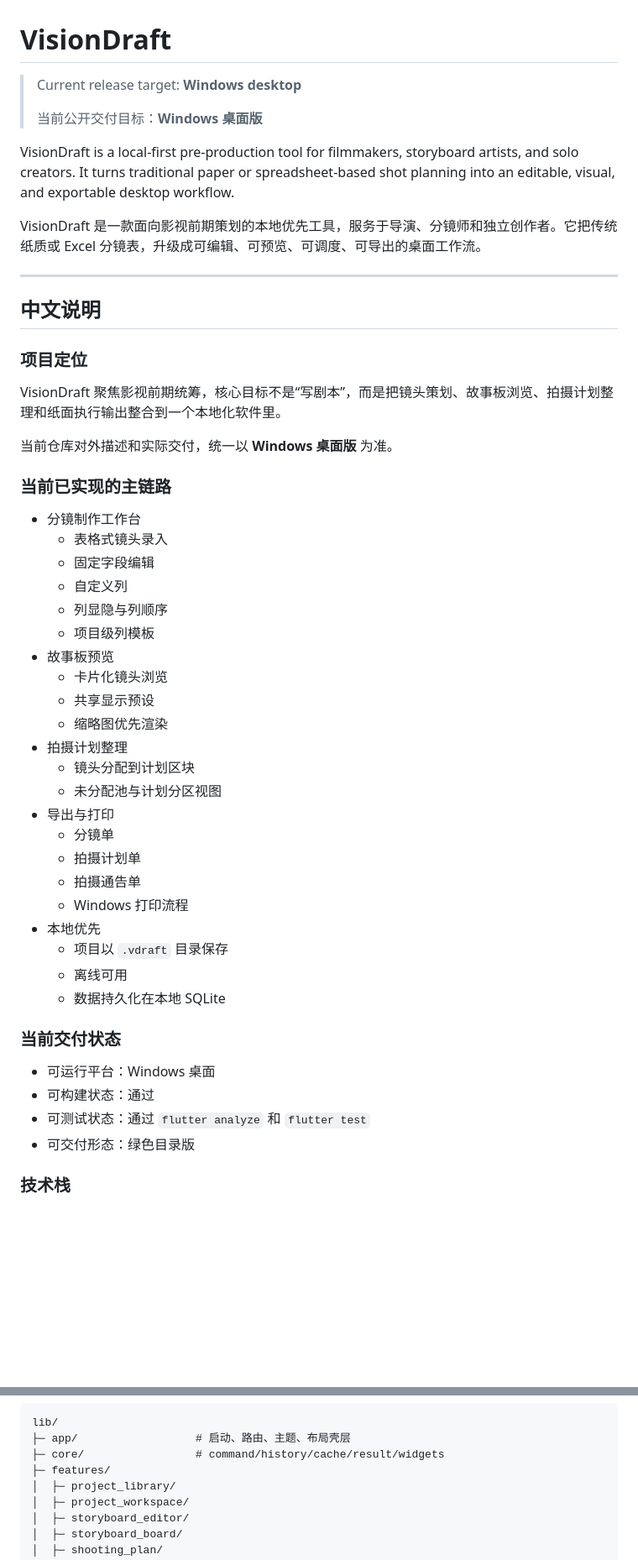
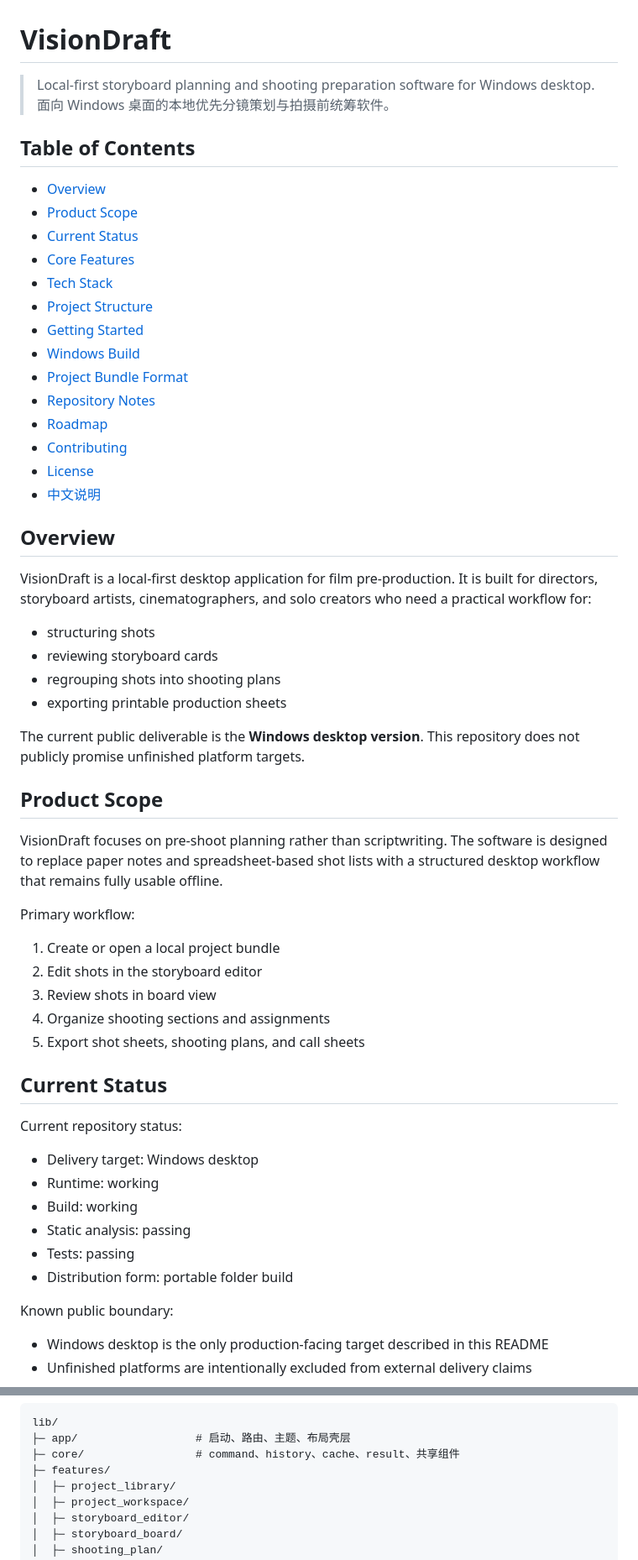
Before and after one commit to Oscar9527/VisionDraft, a Markdown page: README.md, 2 parts joined by grey strips. Shown at 84% size. Rendered like a GitHub page; blank space fills up the shorter version.

Commit message:
docs: standardize repository readme format

````diff
--- a/README.md
+++ b/README.md
@@ -1,53 +1,61 @@
 # VisionDraft
 
-> Current release target: **Windows desktop**
->
-> 当前公开交付目标：**Windows 桌面版**
+> Local-first storyboard planning and shooting preparation software for Windows desktop.
+> 面向 Windows 桌面的本地优先分镜策划与拍摄前统筹软件。
 
-VisionDraft is a local-first pre-production tool for filmmakers, storyboard artists, and solo creators. It turns traditional paper or spreadsheet-based shot planning into an editable, visual, and exportable desktop workflow.
+## Table of Contents
 
-VisionDraft 是一款面向影视前期策划的本地优先工具，服务于导演、分镜师和独立创作者。它把传统纸质或 Excel 分镜表，升级成可编辑、可预览、可调度、可导出的桌面工作流。
+- [Overview](#overview)
+- [Product Scope](#product-scope)
+- [Current Status](#current-status)
+- [Core Features](#core-features)
+- [Tech Stack](#tech-stack)
+- [Project Structure](#project-structure)
+- [Getting Started](#getting-started)
+- [Windows Build](#windows-build)
+- [Project Bundle Format](#project-bundle-format)
+- [Repository Notes](#repository-notes)
+- [Roadmap](#roadmap)
+- [Contributing](#contributing)
+- [License](#license)
+- [中文说明](#中文说明)
 
----
+## Overview
 
-## 中文说明
+VisionDraft is a local-first desktop application for film pre-production. It is built for directors, storyboard artists, cinematographers, and solo creators who need a practical workflow for:
 
-### 项目定位
+- structuring shots
+- reviewing storyboard cards
+- regrouping shots into shooting plans
+- exporting printable production sheets
 
-VisionDraft 聚焦影视前期统筹，核心目标不是“写剧本”，而是把镜头策划、故事板浏览、拍摄计划整理和纸面执行输出整合到一个本地化软件里。
+The current public deliverable is the **Windows desktop version**. This repository does not publicly promise unfinished platform targets.
 
-当前仓库对外描述和实际交付，统一以 **Windows 桌面版** 为准。
+## Product Scope
 
-### 当前已实现的主链路
+VisionDraft focuses on pre-shoot planning rather than scriptwriting. The software is designed to replace paper notes and spreadsheet-based shot lists with a structured desktop workflow that remains fully usable offline.
 
-- 分镜制作工作台
-  - 表格式镜头录入
-  - 固定字段编辑
-  - 自定义列
-  - 列显隐与列顺序
-  - 项目级列模板
-- 故事板预览
-  - 卡片化镜头浏览
-  - 共享显示预设
-  - 缩略图优先渲染
-- 拍摄计划整理
-  - 镜头分配到计划区块
-  - 未分配池与计划分区视图
-- 导出与打印
-  - 分镜单
-  - 拍摄计划单
-  - 拍摄通告单
-  - Windows 打印流程
-- 本地优先
-  - 项目以 `.vdraft` 目录保存
-  - 离线可用
-  - 数据持久化在本地 SQLite
+Primary workflow:
 
-### 当前交付状态
+1. Create or open a local project bundle
+2. Edit shots in the storyboard editor
+3. Review shots in board view
+4. Organize shooting sections and assignments
+5. Export shot sheets, shooting plans, and call sheets
 
-- 可运行平台：Windows 桌面
-- 可构建状态：通过
-- 可测试状态：通过 `flutter analyze` 和 `flutter test`
-- 可交付形态：绿色目录版
+## Current Status
 
-### 技术栈
+Current repository status:
+
+- Delivery target: Windows desktop
+- Runtime: working
+- Build: working
+- Static analysis: passing
+- Tests: passing
+- Distribution form: portable folder build
+
+Known public boundary:
+
+- Windows desktop is the only production-facing target described in this README
+- Unfinished platforms are intentionally excluded from external delivery claims
+
@@ -77,7 +289,7 @@ MyProject.vdraft/
 ```text
 lib/
 ├─ app/                  # 启动、路由、主题、布局壳层
-├─ core/                 # command/history/cache/result/widgets
+├─ core/                 # command、history、cache、result、共享组件
 ├─ features/
 │  ├─ project_library/
 │  ├─ project_workspace/
````
Also changed, not shown: other parts of README.md (+243 -138 lines).
